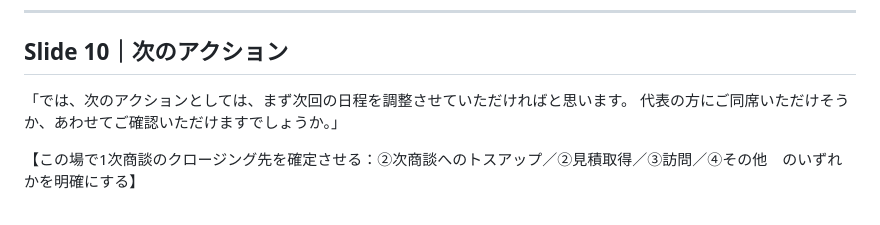
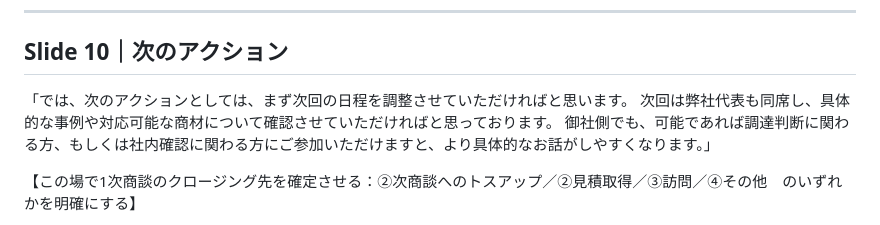
Before and after one commit to rancorder/JCT, a Markdown page: talk_script.md, the part around one of its changes. Drawn GitHub-style.

```diff
--- a/talk_script.md
+++ b/talk_script.md
@@ -105,7 +117,8 @@
 ## Slide 10｜次のアクション
 
 「では、次のアクションとしては、まず次回の日程を調整させていただければと思います。
-代表の方にご同席いただけそうか、あわせてご確認いただけますでしょうか。」
+次回は弊社代表も同席し、具体的な事例や対応可能な商材について確認させていただければと思っております。
+御社側でも、可能であれば調達判断に関わる方、もしくは社内確認に関わる方にご参加いただけますと、より具体的なお話がしやすくなります。」
 
 【この場で1次商談のクロージング先を確定させる：②次商談へのトスアップ／②見積取得／③訪問／④その他　のいずれかを明確にする】
 
```
Also changed, not shown: other parts of talk_script.md (+25 -13 lines).
